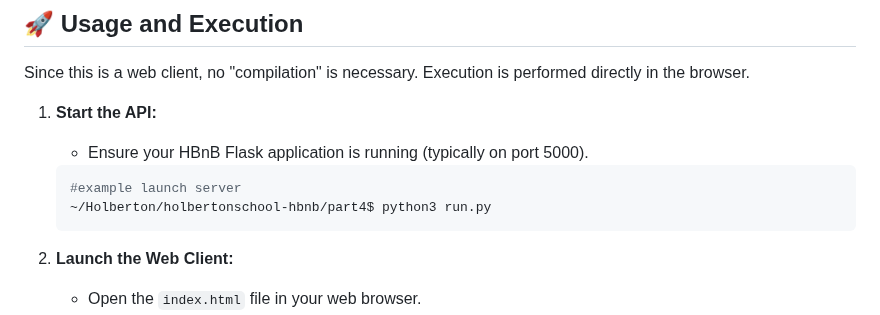
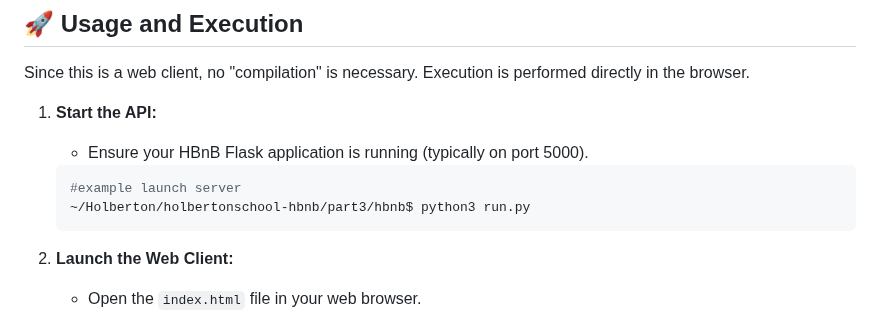
Before and after one commit to Mathieu7483/holbertonschool-hbnb, a Markdown page: part4/README.md, the part around the change. Rendered like a GitHub page.

````diff
--- a/part4/README.md
+++ b/part4/README.md
@@ -57,7 +57,7 @@ Since this is a web client, no "compilation" is necessary. Execution is performe
 
       ```bash
       #example launch server
-      ~/Holberton/holbertonschool-hbnb/part4$ python3 run.py
+      ~/Holberton/holbertonschool-hbnb/part3/hbnb$ python3 run.py
       ```
 
 2.  **Launch the Web Client:**
````
